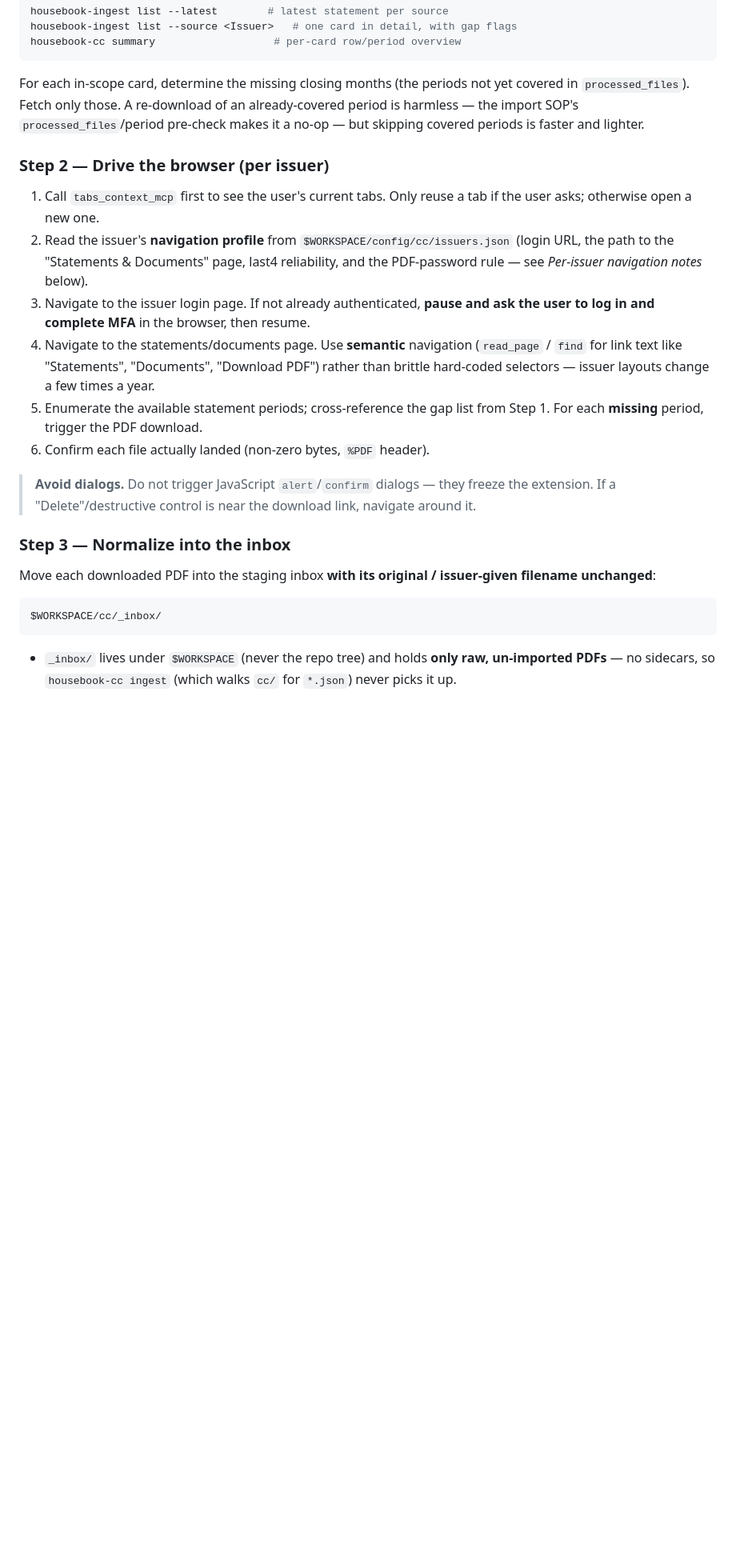
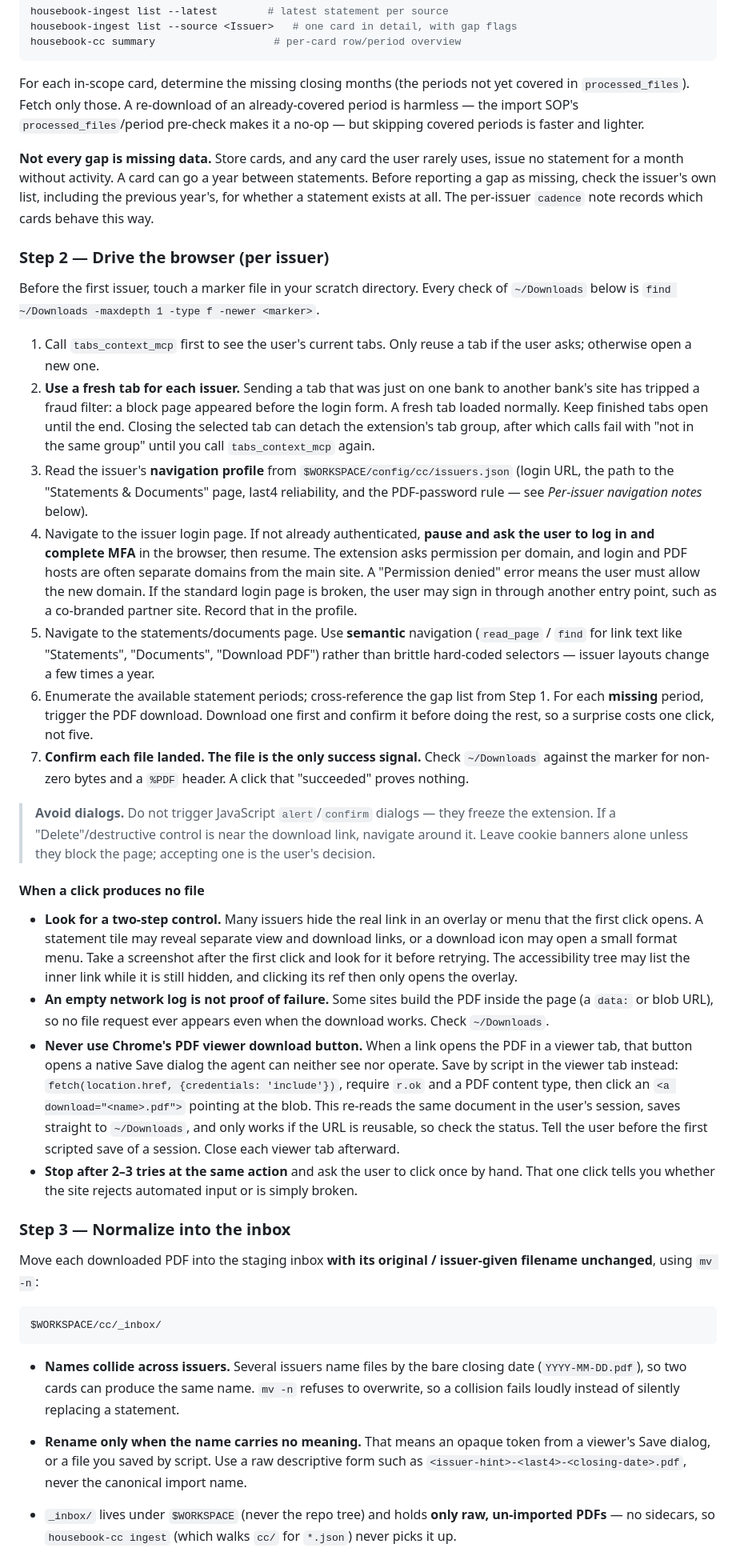
Before and after one commit to adereis/housebook, a Markdown page: prompts/cc/acquire.md, the part around one of its changes. Shown at 80% size. Drawn GitHub-style; blank space fills up the shorter version.

````diff
--- a/prompts/cc/acquire.md
+++ b/prompts/cc/acquire.md
@@ -87,38 +90,101 @@ re-download of an already-covered period is harmless — the import
 SOP's `processed_files`/period pre-check makes it a no-op — but
 skipping covered periods is faster and lighter.
 
+**Not every gap is missing data.** Store cards, and any card the user
+rarely uses, issue no statement for a month without activity. A card
+can go a year between statements. Before reporting a gap as missing,
+check the issuer's own list, including the previous year's, for
+whether a statement exists at all. The per-issuer `cadence` note
+records which cards behave this way.
+
 ### Step 2 — Drive the browser (per issuer)
+
+Before the first issuer, touch a marker file in your scratch directory.
+Every check of `~/Downloads` below is
+`find ~/Downloads -maxdepth 1 -type f -newer <marker>`.
 
 1. Call `tabs_context_mcp` first to see the user's current tabs. Only
    reuse a tab if the user asks; otherwise open a new one.
-2. Read the issuer's **navigation profile** from
+2. **Use a fresh tab for each issuer.** Sending a tab that was just on
+   one bank to another bank's site has tripped a fraud filter: a block
+   page appeared before the login form. A fresh tab loaded normally.
+   Keep finished tabs open until the end. Closing the selected tab can
+   detach the extension's tab group, after which calls fail with "not
+   in the same group" until you call `tabs_context_mcp` again.
+3. Read the issuer's **navigation profile** from
    `$WORKSPACE/config/cc/issuers.json` (login URL, the path to the
    "Statements & Documents" page, last4 reliability, and the
    PDF-password rule — see *Per-issuer navigation notes* below).
-3. Navigate to the issuer login page. If not already authenticated,
+4. Navigate to the issuer login page. If not already authenticated,
    **pause and ask the user to log in and complete MFA** in the
-   browser, then resume.
-4. Navigate to the statements/documents page. Use **semantic**
+   browser, then resume. The extension asks permission per domain,
+   and login and PDF hosts are often separate domains from the main
+   site. A "Permission denied" error means the user must allow the new
+   domain. If the standard login page is broken, the user may sign in
+   through another entry point, such as a co-branded partner site.
+   Record that in the profile.
+5. Navigate to the statements/documents page. Use **semantic**
    navigation (`read_page` / `find` for link text like "Statements",
    "Documents", "Download PDF") rather than brittle hard-coded
    selectors — issuer layouts change a few times a year.
-5. Enumerate the available statement periods; cross-reference the gap
+6. Enumerate the available statement periods; cross-reference the gap
    list from Step 1. For each **missing** period, trigger the PDF
-   download.
-6. Confirm each file actually landed (non-zero bytes, `%PDF` header).
+   download. Download one first and confirm it before doing the rest,
+   so a surprise costs one click, not five.
+7. **Confirm each file landed. The file is the only success signal.**
+   Check `~/Downloads` against the marker for non-zero bytes and a
+   `%PDF` header. A click that "succeeded" proves nothing.
 
 > **Avoid dialogs.** Do not trigger JavaScript `alert`/`confirm`
 > dialogs — they freeze the extension. If a "Delete"/destructive
-> control is near the download link, navigate around it.
+> control is near the download link, navigate around it. Leave cookie
+> banners alone unless they block the page; accepting one is the
+> user's decision.
+
+#### When a click produces no file
+
+- **Look for a two-step control.** Many issuers hide the real link in
+  an overlay or menu that the first click opens. A statement tile may
+  reveal separate view and download links, or a download icon may open
+  a small format menu. Take a screenshot after the first click and
+  look for it before retrying. The accessibility
+  tree may list the inner link while it is still hidden, and clicking
+  its ref then only opens the overlay.
+- **An empty network log is not proof of failure.** Some sites build
+  the PDF inside the page (a `data:` or blob URL), so no file request
+  ever appears even when the download works. Check `~/Downloads`.
+- **Never use Chrome's PDF viewer download button.** When a link opens
+  the PDF in a viewer tab, that button opens a native Save dialog the
+  agent can neither see nor operate. Save by script in the viewer tab
+  instead: `fetch(location.href, {credentials: 'include'})`, require
+  `r.ok` and a PDF content type, then click an
+  `<a download="<name>.pdf">` pointing at the blob. This re-reads the
+  same document in the user's session, saves straight to
+  `~/Downloads`, and only works if the URL is reusable, so check the
+  status. Tell the user before the first scripted save of a session.
+  Close each viewer tab afterward.
+- **Stop after 2–3 tries at the same action** and ask the user to
+  click once by hand. That one click tells you whether the site
+  rejects automated input or is simply broken.
 
 ### Step 3 — Normalize into the inbox
 
 Move each downloaded PDF into the staging inbox **with its original /
-issuer-given filename unchanged**:
+issuer-given filename unchanged**, using `mv -n`:
 
 ```
 $WORKSPACE/cc/_inbox/
 ```
+
+- **Names collide across issuers.** Several issuers name files by the
+  bare closing date (`YYYY-MM-DD.pdf`), so two cards can produce the
+  same name. `mv -n` refuses to overwrite, so a collision fails loudly
+  instead of silently replacing a statement.
+- **Rename only when the name carries no meaning.** That means an
+  opaque token from a viewer's Save dialog, or a file you saved by
+  script. Use a raw descriptive form such as
+  `<issuer-hint>-<last4>-<closing-date>.pdf`, never the canonical
+  import name.
 
 - `_inbox/` lives under `$WORKSPACE` (never the repo tree) and holds
   **only raw, un-imported PDFs** — no sidecars, so `housebook-cc ingest`
````
Also changed, not shown: other parts of prompts/cc/acquire.md (+44 -27 lines).
